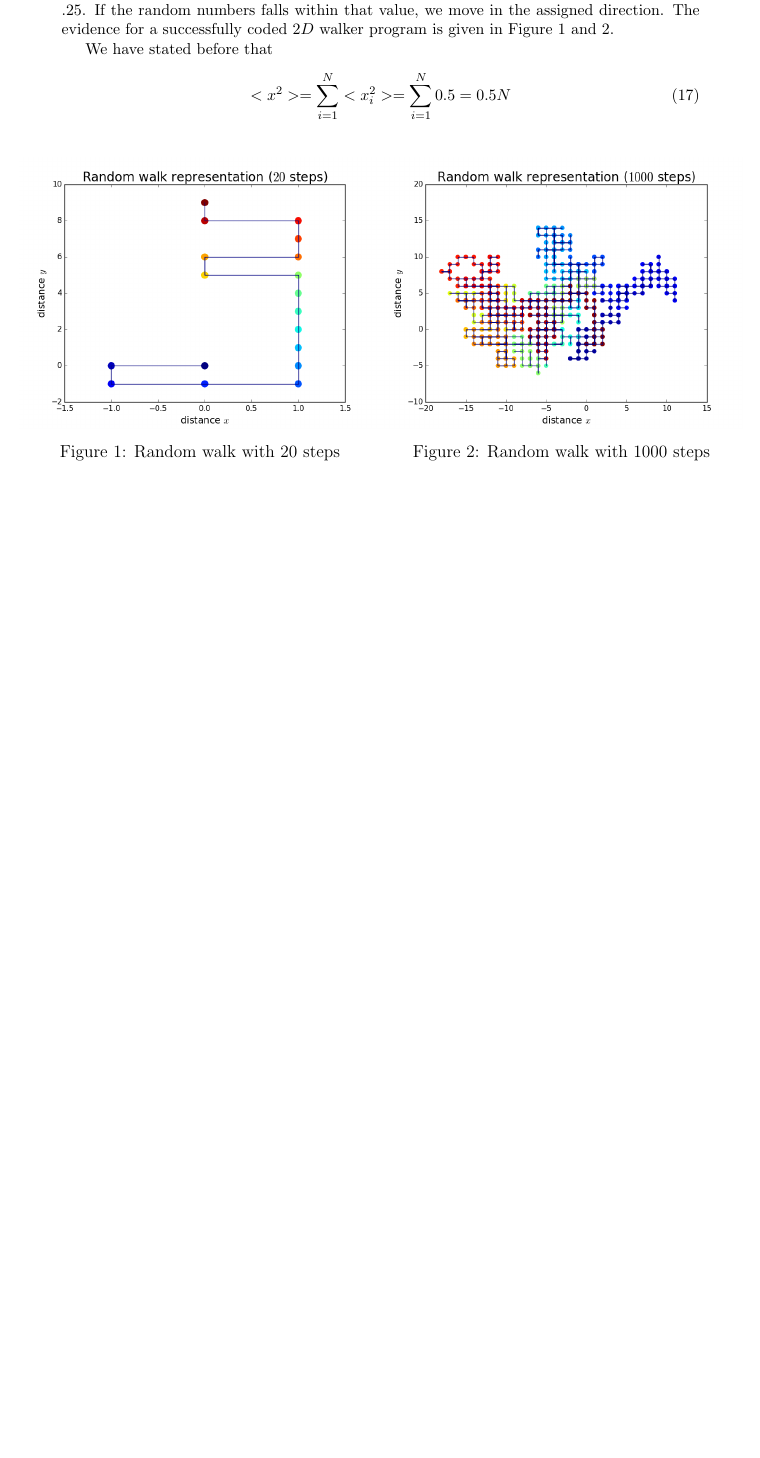
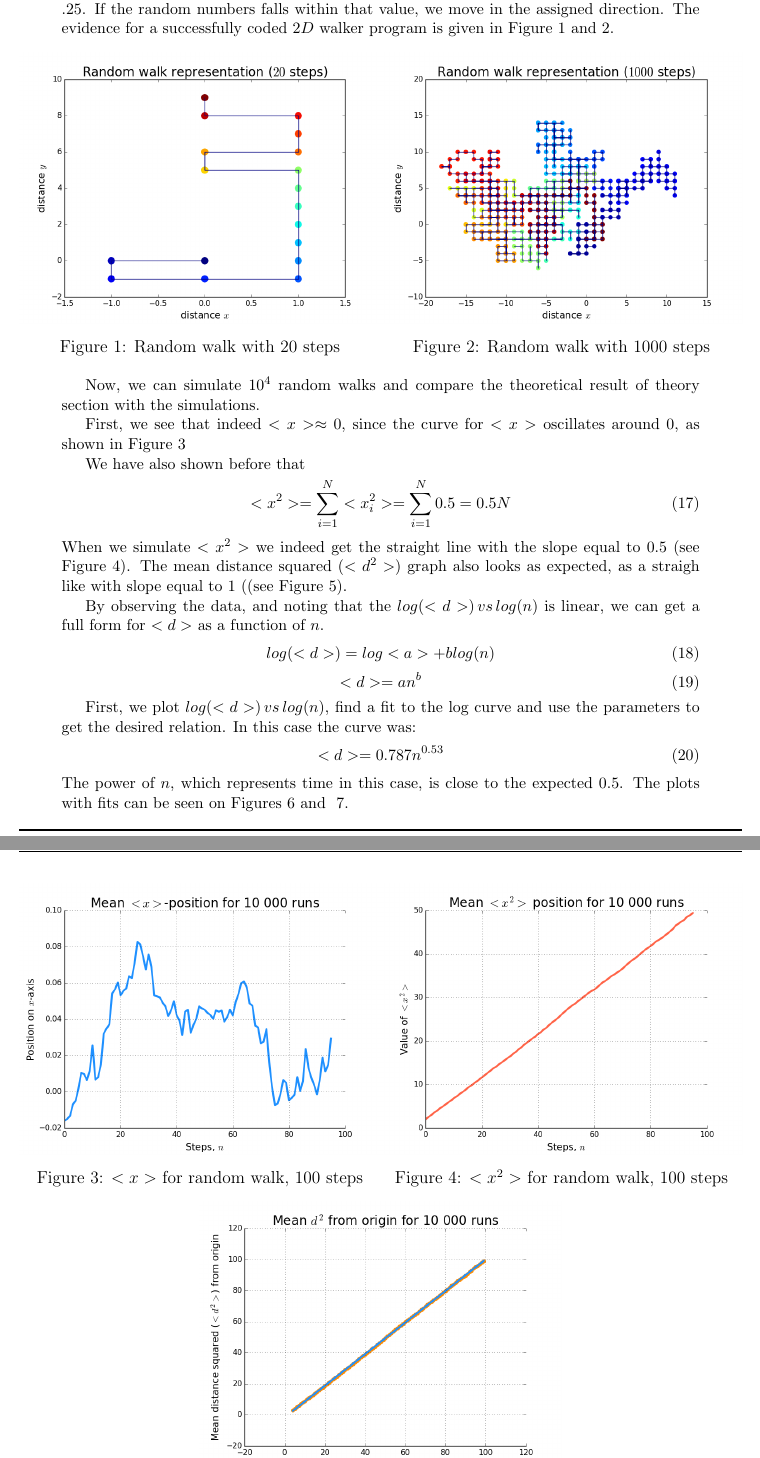
Before and after one commit to tahoeschrader/PHYS566_group4_project-1a_walk-diffusion-cluster, a LaTeX document (LaTeX/PHY566_group4_project#1a_paper.tex): part of page 3 of 5 before the commit and two parts of pages 3 and 4 of 6 after it, the two joined at a grey line, cut so that both start at the same text, the shorter picture padded with empty space. Compiled offline with pdfLaTeX.

Commit message:
Random walks segment
Added information about random walks and graphs

```diff
--- a/LaTeX/PHY566_group4_project#1a_paper.tex
+++ b/LaTeX/PHY566_group4_project#1a_paper.tex
@@ -150,10 +151,6 @@ Typically, we call this equation the variance. % I used mathematica for the last
 \label{sec:computationsRandomWalk}
 To code the basic 2D walk, we assume that the probability to step in either direction left, right, up or down is the same. Then, for every step, we generate a random number. This is equivalent to drawing from Uniform (0,1). We assign every move to one of the segments of .25. If the random numbers falls within that value, we move in the assigned direction. The evidence for a successfully coded $2D$ walker program is given in Figure~\ref{fig:20steps} and \ref{fig:1000steps}.
 
-We have stated before that
-\begin{equation}
-    <x^2>=\sum_{i=1}^N <x_i^2>=\sum_{i=1}^N 0.5=0.5N
-\end{equation}
 
 \begin{figure}[!htb]
 \minipage{0.5\textwidth}
@@ -163,3 +160,48 @@ We have stated before that
 \minipage{0.5\textwidth}
   \includegraphics[width=\linewidth]{rWalk2.png}
   \caption{Random walk with 1000 steps}\label{fig:1000steps}
+\endminipage\hfill
+\end{figure}
+
+
+Now, we can simulate $10^4$ random walks and compare the theoretical result of theory section with the simulations.
+
+First, we see that indeed $<x>\approx 0$, since the curve for $<x>$ oscillates around 0, as shown in Figure~\ref{fig:meanX}
+
+We have also shown before that
+\begin{equation}
+    <x^2>=\sum_{i=1}^N <x_i^2>=\sum_{i=1}^N 0.5=0.5N
+\end{equation}
+When we simulate $<x^2>$ we indeed get the straight line with the slope equal to $0.5$ (see Figure~\ref{fig:meanX2}).
+The mean distance squared ($<d^2>$) graph also looks as expected, as a straigh like with slope equal to 1 ((see Figure~\ref{fig:meanD2}).
+
+\begin{figure}[!htb]
+\minipage{0.5\textwidth}
+  \includegraphics[width=\linewidth]{meanX.png}
+  \caption{$<x>$ for random walk, $100$ steps}\label{fig:meanX}
+\endminipage\hfill
+\minipage{0.5\textwidth}
+  \includegraphics[width=\linewidth]{meanX2.png}
+  \caption{$<x^2>$ for random walk, $100$ steps}\label{fig:meanX2}
+\endminipage\hfill
+\end{figure}
+\begin{figure}[!htb]
+\centerline{\minipage{0.5\textwidth}
+  \includegraphics[width=\linewidth]{meanD2.png}
+  \caption{$<d^2>$ for random walk, $100$ steps}\label{fig:meanD2}
+  \endminipage}
+\end{figure}
+
+By observing the data, and noting that the $log(<d>)\,vs\,log(n)$ is linear, we can get a full form for $<d>$ as a function of $n$.
+\begin{equation}
+    log(<d>)=log<a>+b log(n)
+\end{equation}
+\begin{equation}
+    <d>=an^b
+\end{equation}
+
+ First, we plot $log(<d>)\,vs\,log(n)$, find a fit to the log curve and use the parameters to get the desired relation. In this case the curve was:
+\begin{equation}
+    <d>=0.787n^{0.53}
+\end{equation}
+The power of $n$, which represents time in this case, is close to the expected $0.5$. The plots with fits can be seen on Figures~\ref{fig:meanDLog} and ~\ref{fig:meanD}.
```
Also changed, not shown: LaTeX/PHY566_group4_project#1a_paper.tex (10 more changed lines).
